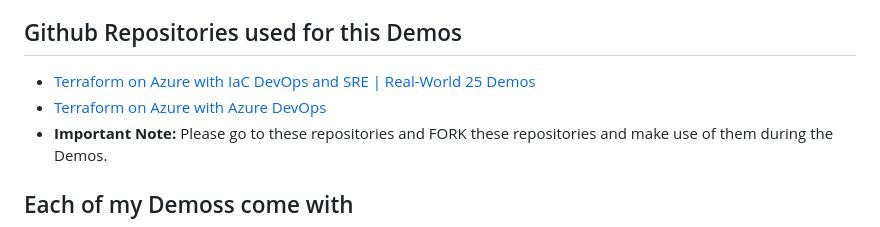
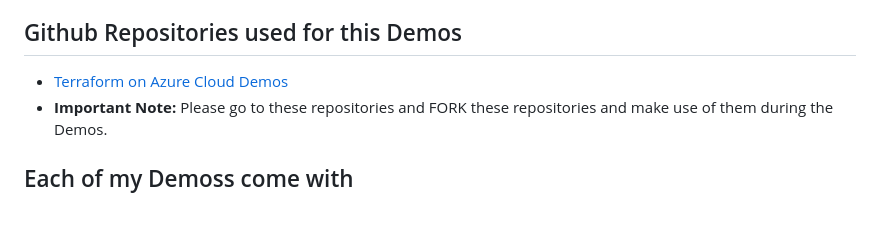
Before and after one commit to nholuongut/terraform-on-azure-cloud, a Markdown page: README.md, the part around the change. Rendered like a GitHub page.

Commit message:
Welcome to Terrafom on Azure Cloud

```diff
--- a/README.md
+++ b/README.md
@@ -122,8 +122,7 @@
 - From Azure cloud perspective, also for complex topics like Standard Load Balancer, Application Gateway, Virtual Machine Scale Sets, we first implemnt via Azure Portal and then automate them via Terraform.
 
 ## Github Repositories used for this Demos
-- [Terraform on Azure with IaC DevOps and SRE | Real-World 25 Demos](https://github.com/nholuongut/terraform-on-azure-cloud)
-- [Terraform on Azure with Azure DevOps](https://github.com/nholuongut/terraform-on-azure-cloud)
+- [Terraform on Azure Cloud Demos](https://github.com/nholuongut/terraform-on-azure-cloud)
 - **Important Note:** Please go to these repositories and FORK these repositories and make use of them during the Demos.
 
 ## Each of my Demoss come with
```
